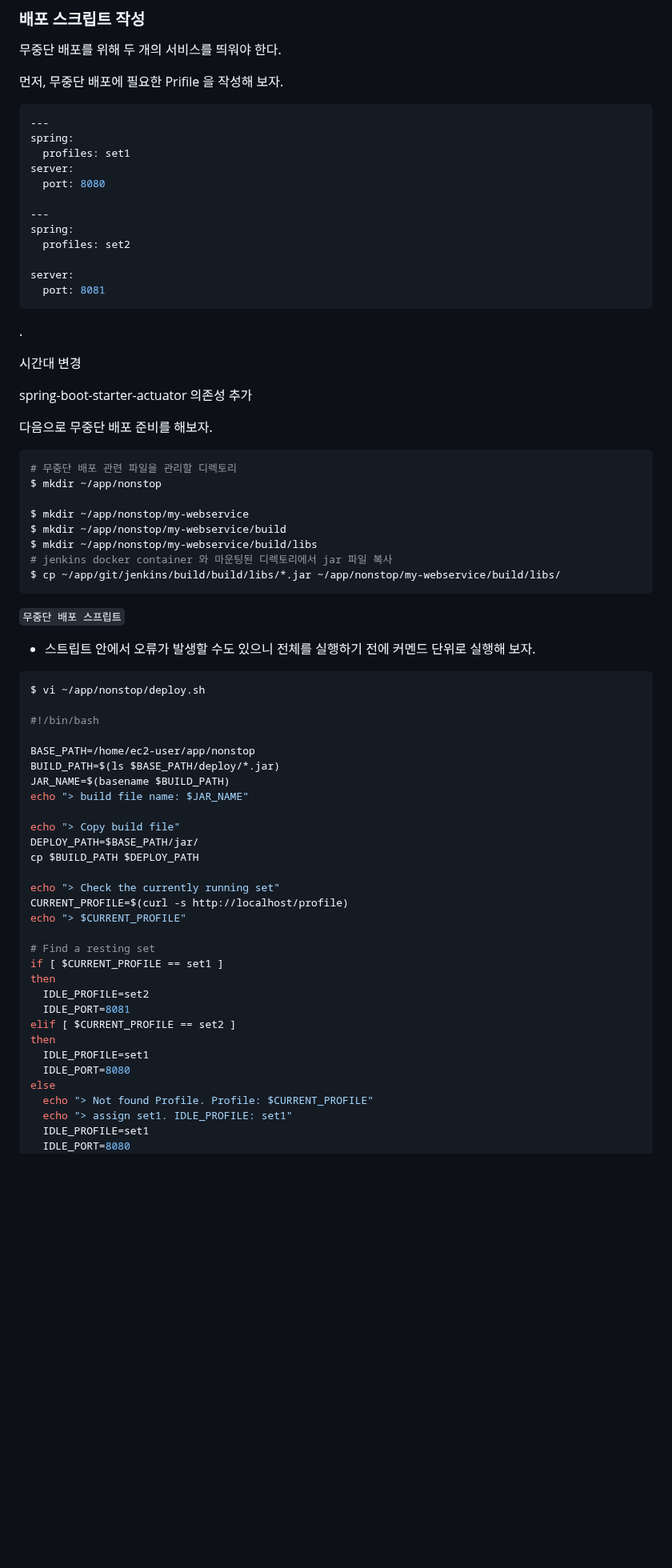
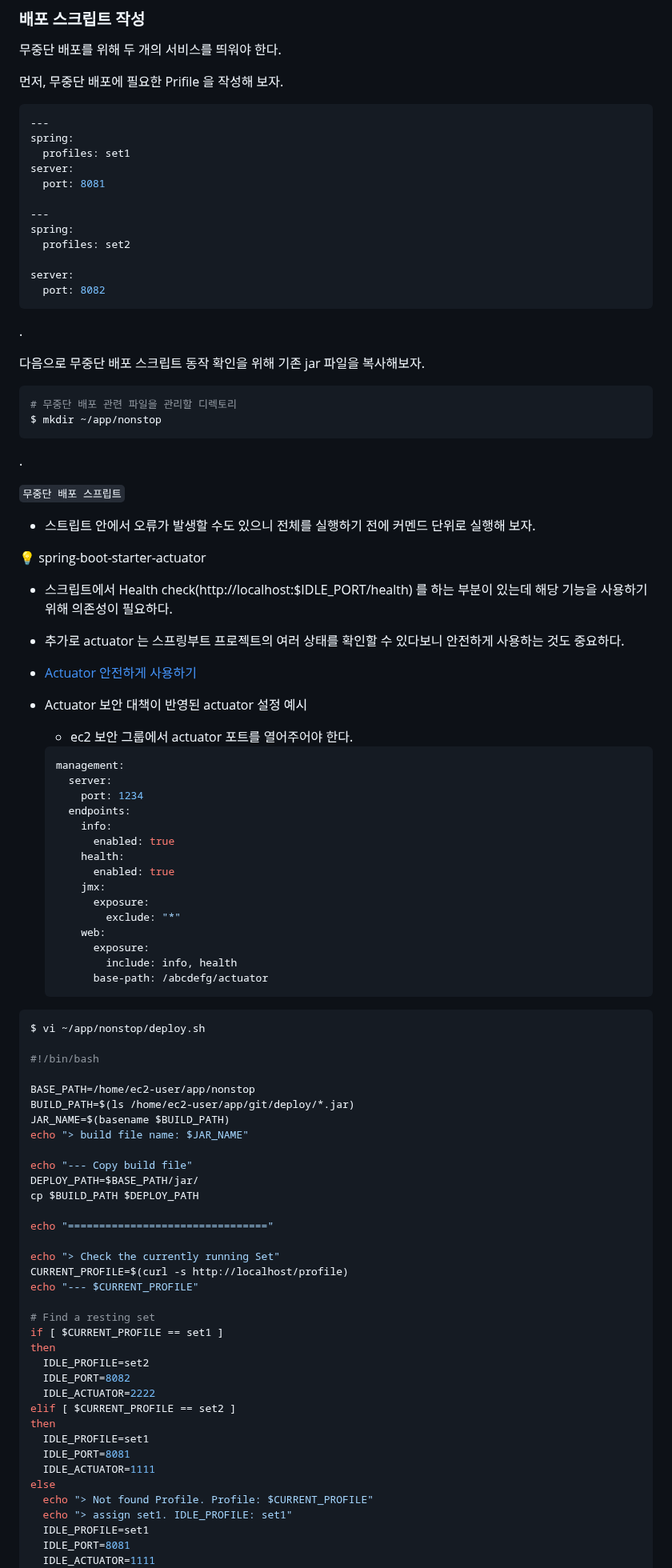
Before and after one commit to jihunparkme/blog, a Markdown page: contents/AWS-webservice.md, the part around one of its changes. Shown at 80% size. Rendered like a GitHub page; blank space fills up the shorter version.

Commit message:
add: nginx nonstop deploy contents

````diff
--- a/contents/AWS-webservice.md
+++ b/contents/AWS-webservice.md
@@ -708,50 +736,54 @@ $ docker container restart [Container ID]
 spring:
   profiles: set1
 server:
-  port: 8080
+  port: 8081
 
 ---
 spring:
   profiles: set2
 
 server:
-  port: 8081
+  port: 8082
 ```
 
 .
 
-
-시간대 변경
-
-spring-boot-starter-actuator 의존성 추가
-
-
-
-
-
-
-
-
-
-
-
-
-
-다음으로 무중단 배포 준비를 해보자.
+다음으로 무중단 배포 스크립트 동작 확인을 위해 기존 jar 파일을 복사해보자.
 
 ```shell
 # 무중단 배포 관련 파일을 관리할 디렉토리
 $ mkdir ~/app/nonstop
+```
 
-$ mkdir ~/app/nonstop/my-webservice
-$ mkdir ~/app/nonstop/my-webservice/build
-$ mkdir ~/app/nonstop/my-webservice/build/libs
-# jenkins docker container 와 마운팅된 디렉토리에서 jar 파일 복사
-$ cp ~/app/git/jenkins/build/build/libs/*.jar ~/app/nonstop/my-webservice/build/libs/
-```
+.
 
 `무중단 배포 스프립트`
 - 스트립트 안에서 오류가 발생할 수도 있으니 전체를 실행하기 전에 커멘드 단위로 실행해 보자.
+
+💡 spring-boot-starter-actuator
+- 스크립트에서 Health check(http://localhost:$IDLE_PORT/health) 를 하는 부분이 있는데 해당 기능을 사용하기 위해 의존성이 필요하다.
+- 추가로 actuator 는 스프링부트 프로젝트의 여러 상태를 확인할 수 있다보니 안전하게 사용하는 것도 중요하다.
+- [Actuator 안전하게 사용하기](https://techblog.woowahan.com/9232/)
+- Actuator 보안 대책이 반영된 actuator 설정 예시
+  - ec2 보안 그룹에서 actuator 포트를 열어주어야 한다.
+
+  ```yml
+  management:
+    server:
+      port: 1234
+    endpoints:
+      info:
+        enabled: true
+      health:
+        enabled: true
+      jmx:
+        exposure:
+          exclude: "*"
+      web:
+        exposure:
+          include: info, health
+        base-path: /abcdefg/actuator
+  ```
 
 ```shell
 $ vi ~/app/nonstop/deploy.sh
@@ -759,30 +791,35 @@ $ vi ~/app/nonstop/deploy.sh
 #!/bin/bash
 
 BASE_PATH=/home/ec2-user/app/nonstop
-BUILD_PATH=$(ls $BASE_PATH/deploy/*.jar)
+BUILD_PATH=$(ls /home/ec2-user/app/git/deploy/*.jar)
 JAR_NAME=$(basename $BUILD_PATH)
 echo "> build file name: $JAR_NAME"
 
-echo "> Copy build file"
+echo "--- Copy build file"
 DEPLOY_PATH=$BASE_PATH/jar/
 cp $BUILD_PATH $DEPLOY_PATH
 
-echo "> Check the currently running set"
+echo "================================"
+
+echo "> Check the currently running Set"
 CURRENT_PROFILE=$(curl -s http://localhost/profile)
-echo "> $CURRENT_PROFILE"
+echo "--- $CURRENT_PROFILE"
 
 # Find a resting set
 if [ $CURRENT_PROFILE == set1 ]
 then
   IDLE_PROFILE=set2
-  IDLE_PORT=8081
+  IDLE_PORT=8082
+  IDLE_ACTUATOR=2222
 elif [ $CURRENT_PROFILE == set2 ]
 then
   IDLE_PROFILE=set1
-  IDLE_PORT=8080
+  IDLE_PORT=8081
+  IDLE_ACTUATOR=1111
 else
   echo "> Not found Profile. Profile: $CURRENT_PROFILE"
   echo "> assign set1. IDLE_PROFILE: set1"
   IDLE_PROFILE=set1
-  IDLE_PORT=8080
+  IDLE_PORT=8081
+  IDLE_ACTUATOR=1111
 fi
````
Also changed, not shown: other parts of contents/AWS-webservice.md (+112 -22 lines).
